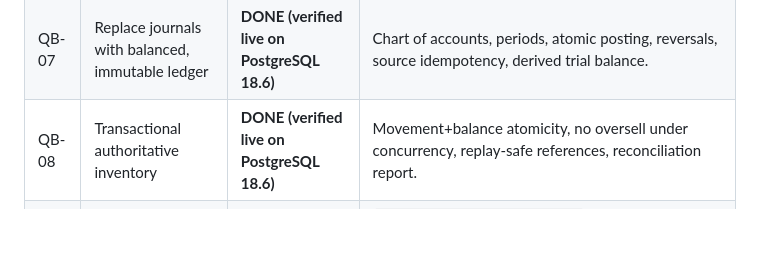
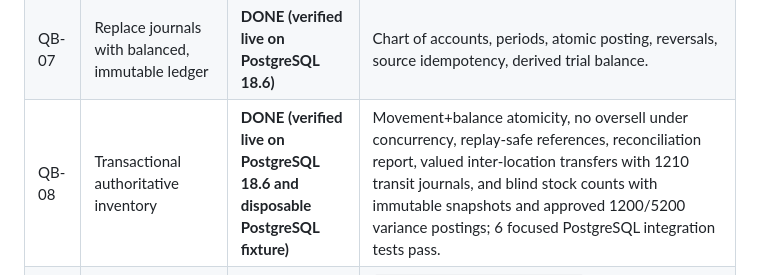
Before and after one commit to nirzaf/QtsBilling, a Markdown page: docs/migration/task-status.md, the part around the change. Rendered like a GitHub page; blank space fills up the shorter version.

Commit message:
docs(status): mark the inventory and banking tasks

```diff
--- a/docs/migration/task-status.md
+++ b/docs/migration/task-status.md
@@ -16,7 +16,7 @@
 | QB-05 | Add typed, authenticated API to existing web host | **DONE (first slice)** | `/api/v1` auth/customers/health, ProblemDetails + codes, correlation ids, OpenAPI, typed clients. |
 | QB-06 | Migrate customers, products and supplier masters | **DONE (master-data CRUD verified against isolated PostgreSQL)** | Customers/products and suppliers have business-scoped APIs; units, categories, brands, and product groups have dedicated business-scoped CRUD routes. `MasterDataEndpointTests` covers those four resource types, including sync projections/tombstones; the supplier integration test covers create/get/update/soft delete. |
 | QB-07 | Replace journals with balanced, immutable ledger | **DONE (verified live on PostgreSQL 18.6)** | Chart of accounts, periods, atomic posting, reversals, source idempotency, derived trial balance. |
-| QB-08 | Transactional authoritative inventory | **DONE (verified live on PostgreSQL 18.6)** | Movement+balance atomicity, no oversell under concurrency, replay-safe references, reconciliation report. |
+| QB-08 | Transactional authoritative inventory | **DONE (verified live on PostgreSQL 18.6 and disposable PostgreSQL fixture)** | Movement+balance atomicity, no oversell under concurrency, replay-safe references, reconciliation report, valued inter-location transfers with 1210 transit journals, and blind stock counts with immutable snapshots and approved 1200/5200 variance postings; 6 focused PostgreSQL integration tests pass. |
 | QB-09 | Atomic idempotent server-side sale posting | **DONE (verified live on PostgreSQL 18.6)** | `POST/GET /api/v1/pos/sales`; one transaction = sale + snapshots + stock + payment + balanced journal + audit; `Idempotency-Key` replay returns the stored sale, changed payload refused; race-safe against oversell. |
 | QB-10 | Cash register, safe payments and receipts | **DONE (partial-refund extension verified by focused PostgreSQL integration tests)** | Drawer sessions (one open per register), derived expected cash, counted/variance close with audited movements and reasons; card disabled (`PAYMENT_METHOD_DISABLED`); snapshot receipts; partial or full cash refunds with cumulative quantity enforcement, restock/damaged-write-off dispositions, per-refund journals and drawer movements, and replay protection. |
 | QB-11 | Immutable invoice and credit workflow | **DONE (partial-credit extension verified by focused PostgreSQL integration tests)** | Draft/issue/void/credit lifecycle with server-computed totals; `INV-` numbers allocated transactionally; snapshot lines survive catalog changes; posted terms immutable; payment allocation with balance enforcement and idempotency; multiple line-level partial/full credit notes with replay protection, stock disposition, non-negative receivable balances, and paid-customer credit liability `2105`; printable HTML document. |
```
